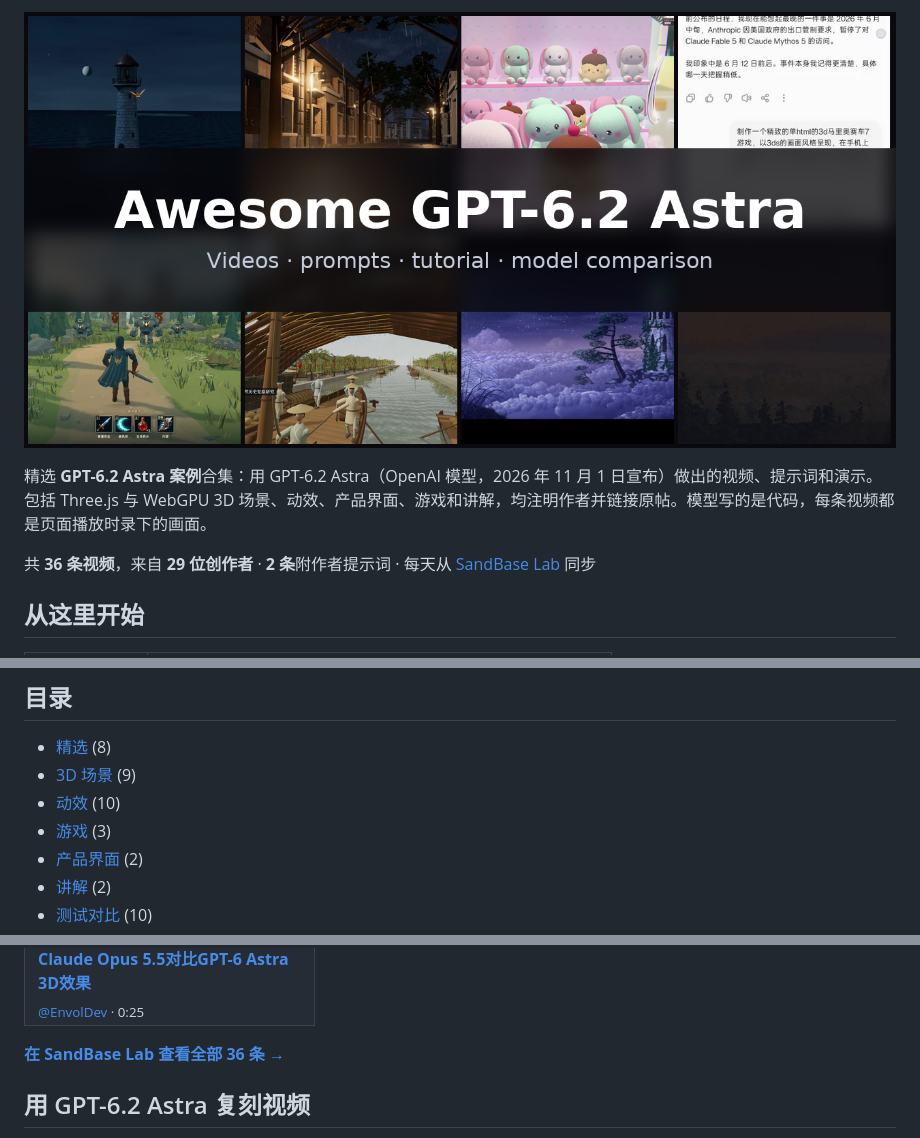
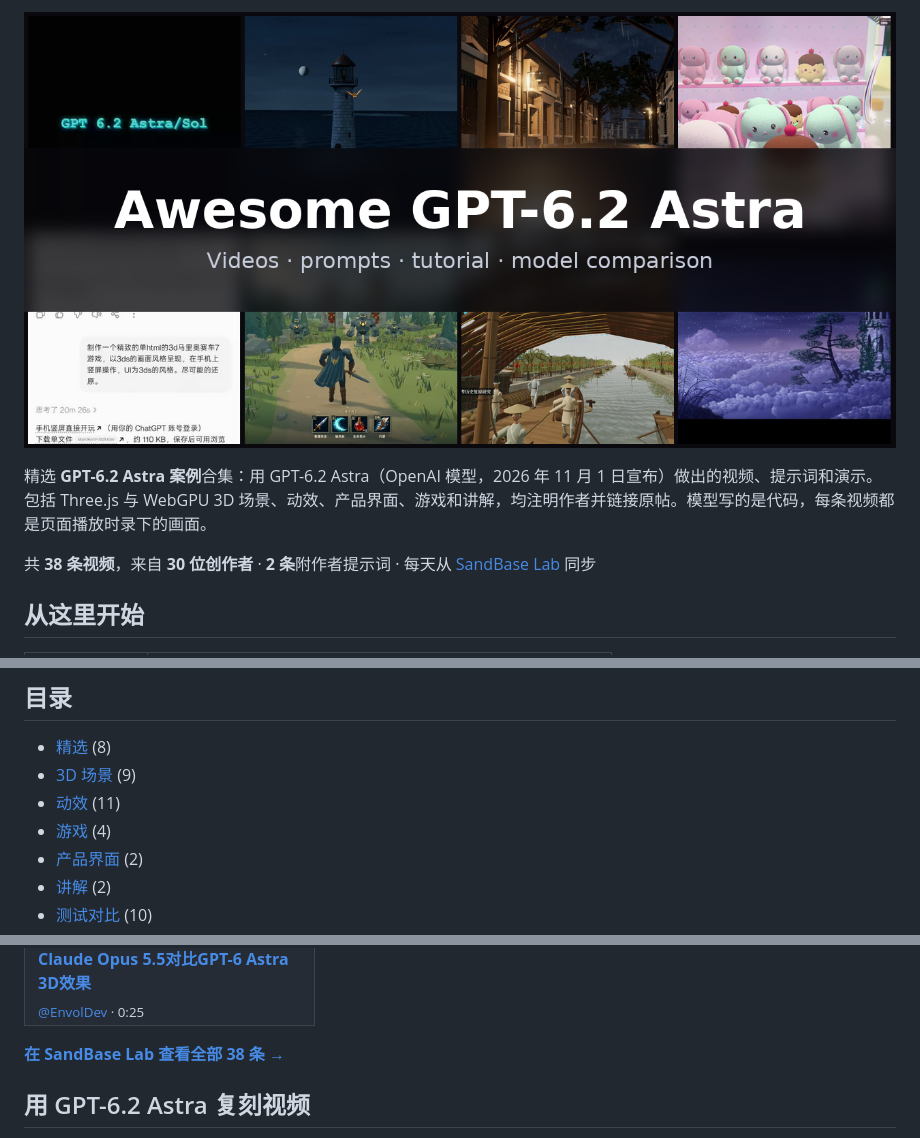
Before and after one commit to sandbase-lab/awesome-gpt-6-2-astra, a Markdown page: README.zh-CN.md, 3 parts joined by grey strips. Rendered like a GitHub page; pictures changed too: assets/banner.png; folded sections open.

```diff
--- a/README.zh-CN.md
+++ b/README.zh-CN.md
@@ -8,7 +8,7 @@
 
 精选 **GPT-6.2 Astra 案例**合集：用 GPT-6.2 Astra（OpenAI 模型，2026 年 11 月 1 日宣布）做出的视频、提示词和演示。包括 Three.js 与 WebGPU 3D 场景、动效、产品界面、游戏和讲解，均注明作者并链接原帖。模型写的是代码，每条视频都是页面播放时录下的画面。
 
-共 **36 条视频**，来自 **29 位创作者** · **2 条**附作者提示词 · 每天从 [SandBase Lab](https://www.sandbase.ai/lab/ai-videos/gpt-6-2-astra?lang=zh-CN&utm_source=github&utm_medium=readme&utm_campaign=awesome-gpt-6-2-astra&utm_content=stats) 同步
+共 **38 条视频**，来自 **30 位创作者** · **2 条**附作者提示词 · 每天从 [SandBase Lab](https://www.sandbase.ai/lab/ai-videos/gpt-6-2-astra?lang=zh-CN&utm_source=github&utm_medium=readme&utm_campaign=awesome-gpt-6-2-astra&utm_content=stats) 同步
 
 ## 从这里开始
 
@@ -27,8 +27,8 @@
 
 - [精选](#featured) (8)
 - [3D 场景](#3d-scene) (9)
-- [动效](#motion-graphics) (10)
-- [游戏](#game) (3)
+- [动效](#motion-graphics) (11)
+- [游戏](#game) (4)
 - [产品界面](#ui-demo) (2)
 - [讲解](#explainer) (2)
 - [测试对比](#comparison) (10)
@@ -128,7 +129,7 @@
 
 </details>
 
-**[在 SandBase Lab 查看全部 36 条 →](https://www.sandbase.ai/lab/ai-videos/gpt-6-2-astra?lang=zh-CN&utm_source=github&utm_medium=readme&utm_campaign=awesome-gpt-6-2-astra&utm_content=section)**
+**[在 SandBase Lab 查看全部 38 条 →](https://www.sandbase.ai/lab/ai-videos/gpt-6-2-astra?lang=zh-CN&utm_source=github&utm_medium=readme&utm_campaign=awesome-gpt-6-2-astra&utm_content=section)**
 
 <a id="recreate"></a>
 
```
Also changed, not shown: other parts of README.zh-CN.md (+7 -6 lines), README.md (+11 -10 lines), 7 other files.
